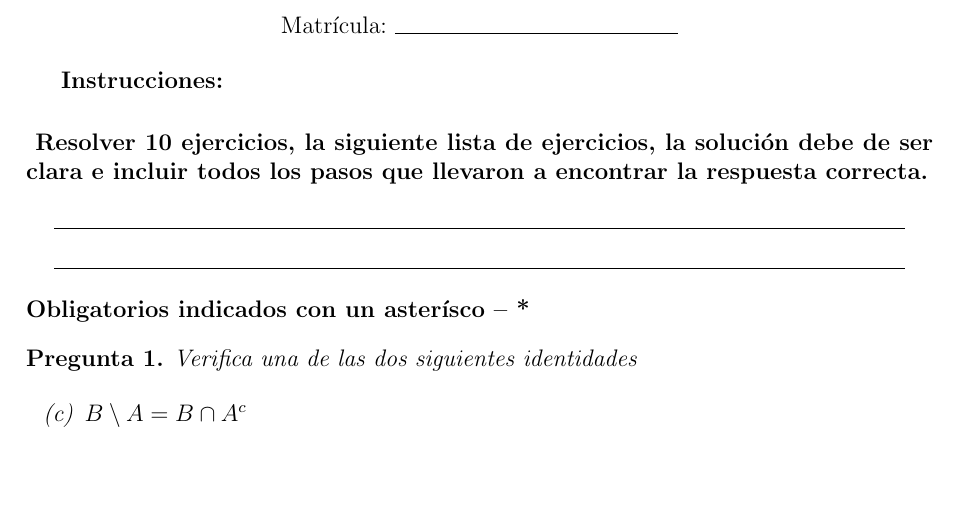
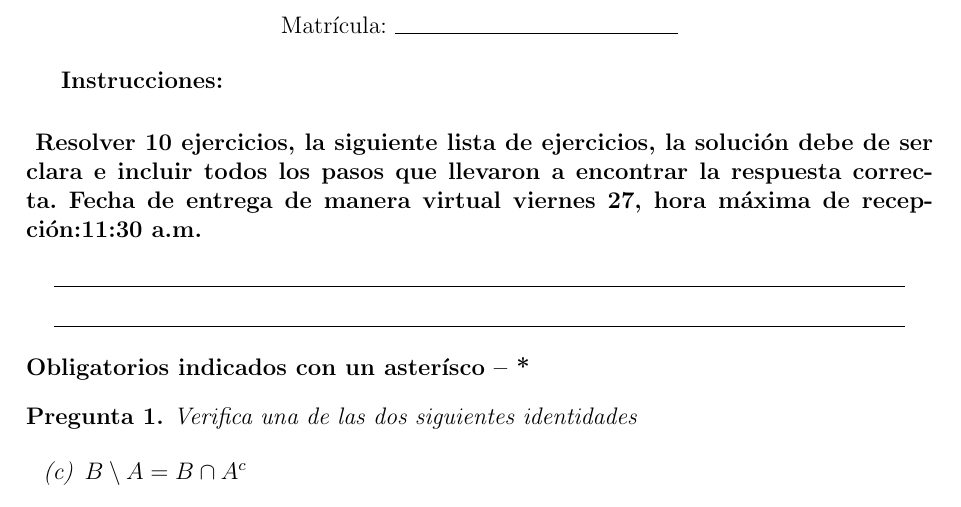
Before and after one commit to ProfTodoMundo/CursoProbabilidad, a LaTeX document (NotasCursoProbabilidad.tex, which reads Cap1_IntrodProb.tex): part of page 21 of 157, cut so that both start at the same text, the shorter picture padded with empty space. Compiled offline with pdfLaTeX.

Commit message:
Primer Parcial

```diff
--- a/Cap1_IntrodProb.tex
+++ b/Cap1_IntrodProb.tex
@@ -585,7 +585,7 @@ P(A\cup B\cup C\cup D) &= P(A)+P(B)+P(C)+P(D) \\
 \textbf{Instrucciones:}
 
 \paragraph{
-Resolver 10 ejercicios,  la siguiente lista de ejercicios, la soluci\'on debe de ser clara e incluir todos los pasos que llevaron a encontrar la respuesta correcta.}
+Resolver 10 ejercicios,  la siguiente lista de ejercicios, la soluci\'on debe de ser clara e incluir todos los pasos que llevaron a encontrar la respuesta correcta. Fecha de entrega de manera virtual viernes 27, hora m\'axima de recepci\'on:11:30 a.m.}
 \begin{center}
 \rule{15cm}{0.4pt} \\[0.2cm]
 \rule{15cm}{0.4pt} \\[0.2cm]
```
Also changed, not shown: NotasCursoProbabilidad.pdf, PrimerParcial.pdf, 4 other files.
